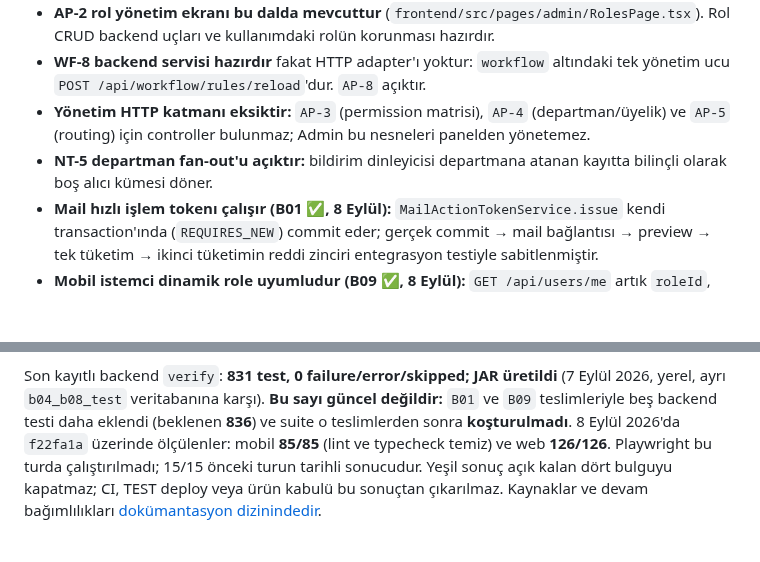
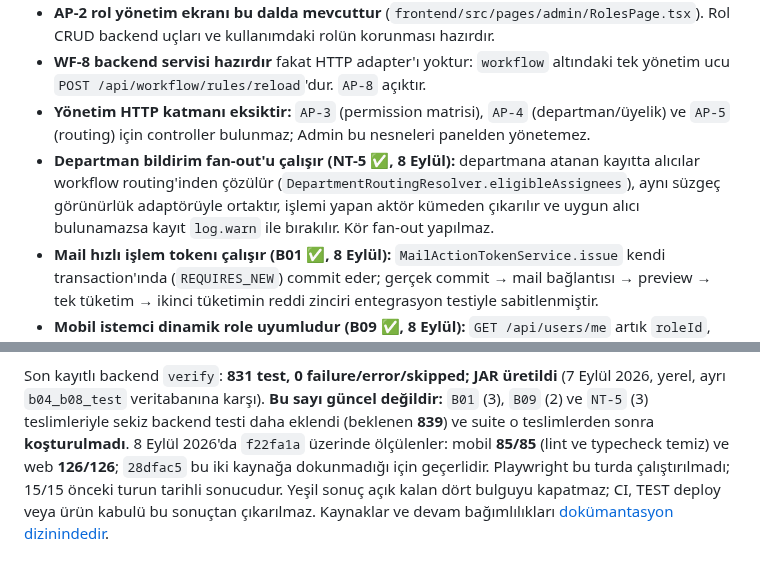
Before and after one commit to btkstajyer26/WorkFlowProject, a Markdown page: README.md, 2 parts joined by grey strips. Rendered like a GitHub page; blank space fills up the shorter version.

Commit message:
docs(workflow): dökümantasyon güncellendi

```diff
--- a/README.md
+++ b/README.md
@@ -32,7 +32,7 @@ ayrıca doğrulanmalıdır:
 - **AP-2 rol yönetim ekranı bu dalda mevcuttur** (`frontend/src/pages/admin/RolesPage.tsx`). Rol CRUD backend uçları ve kullanımdaki rolün korunması hazırdır.
 - **WF-8 backend servisi hazırdır** fakat HTTP adapter'ı yoktur: `workflow` altındaki tek yönetim ucu `POST /api/workflow/rules/reload`'dur. `AP-8` açıktır.
 - **Yönetim HTTP katmanı eksiktir:** `AP-3` (permission matrisi), `AP-4` (departman/üyelik) ve `AP-5` (routing) için controller bulunmaz; Admin bu nesneleri panelden yönetemez.
-- **NT-5 departman fan-out'u açıktır:** bildirim dinleyicisi departmana atanan kayıtta bilinçli olarak boş alıcı kümesi döner.
+- **Departman bildirim fan-out'u çalışır (NT-5 ✅, 8 Eylül):** departmana atanan kayıtta alıcılar workflow routing'inden çözülür (`DepartmentRoutingResolver.eligibleAssignees`), aynı süzgeç görünürlük adaptörüyle ortaktır, işlemi yapan aktör kümeden çıkarılır ve uygun alıcı bulunamazsa kayıt `log.warn` ile bırakılır. Kör fan-out yapılmaz.
 - **Mail hızlı işlem tokenı çalışır (B01 ✅, 8 Eylül):** `MailActionTokenService.issue` kendi transaction'ında (`REQUIRES_NEW`) commit eder; gerçek commit → mail bağlantısı → preview → tek tüketim → ikinci tüketimin reddi zinciri entegrasyon testiyle sabitlenmiştir.
 - **Mobil istemci dinamik role uyumludur (B09 ✅, 8 Eylül):** `GET /api/users/me` artık `roleId`, `systemKey`, `roleName` ve `permissionCodes` döner; mobil workflow düğmeleri `available-actions` ucundan üretilir, departman hedefi `target-departments` ile seçilir. **Kalan:** mobil ortak `assignment`/`version` alanlarını hâlâ göstermez (MOB-1) ve web aksiyon paneli `systemKey` sabitlerine bağlıdır (B10).
 - Grafik düzenleme, workflow definition/versioning ve draft/publish Workflow V2 kapsamındadır; V1 eksiği sayılmaz.
@@ -49,9 +49,10 @@ probunun koşum sonuçları ve tekrar üretim adımları
 
 Son kayıtlı backend `verify`: **831 test, 0 failure/error/skipped; JAR üretildi**
 (7 Eylül 2026, yerel, ayrı `b04_b08_test` veritabanına karşı). **Bu sayı güncel
-değildir:** `B01` ve `B09` teslimleriyle beş backend testi daha eklendi (beklenen
-**836**) ve suite o teslimlerden sonra **koşturulmadı**. 8 Eylül 2026'da `f22fa1a`
-üzerinde ölçülenler: mobil **85/85** (lint ve typecheck temiz) ve web **126/126**.
+değildir:** `B01` (3), `B09` (2) ve `NT-5` (3) teslimleriyle sekiz backend testi
+daha eklendi (beklenen **839**) ve suite o teslimlerden sonra **koşturulmadı**.
+8 Eylül 2026'da `f22fa1a` üzerinde ölçülenler: mobil **85/85** (lint ve typecheck
+temiz) ve web **126/126**; `28dfac5` bu iki kaynağa dokunmadığı için geçerlidir.
 Playwright bu turda çalıştırılmadı; 15/15 önceki turun tarihli sonucudur. Yeşil
 sonuç açık kalan dört bulguyu kapatmaz; CI, TEST deploy veya ürün kabulü bu
 sonuçtan çıkarılmaz. Kaynaklar ve devam bağımlılıkları
```
Also changed, not shown: docs/README.md (+7 -5 lines), docs/workflow.md (+3 -3 lines).
